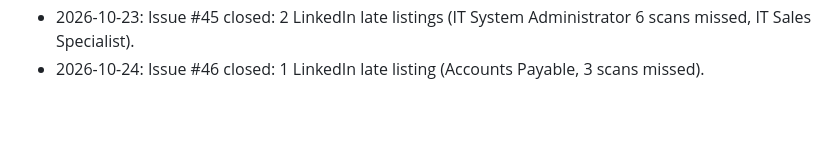
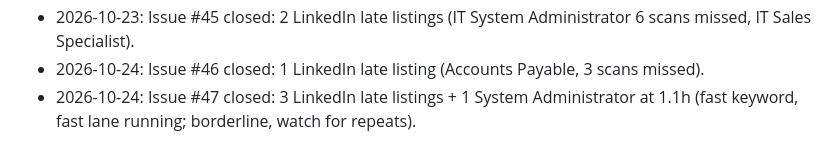
Before and after one commit to mohamedkhalaf0045-stack/job-alert, a Markdown page: docs/MEMORY.md, the part around the change. Drawn GitHub-style; blank space fills up the shorter version.

Commit message:
docs: record gap-monitor issue #47 outcome
Co-Authored-By: Claude Opus 5.5 <noreply@anthropic.com>
Claude-Session: https://claude.ai/code/session_01JWRBn5FuXTbpR3vJDoXWgb

```diff
--- a/docs/MEMORY.md
+++ b/docs/MEMORY.md
@@ -146,3 +146,4 @@ Open questions to owner: PR per stage? Still use `linux/`, Railway (`railway.tom
 - 2026-10-23: Issue #44 closed: 9 LinkedIn late listings (1-6 scans missed; loose IT Engineer/Infrastructure matches, 3 Azure posts in one batch).
 - 2026-10-23: Issue #45 closed: 2 LinkedIn late listings (IT System Administrator 6 scans missed, IT Sales Specialist).
 - 2026-10-24: Issue #46 closed: 1 LinkedIn late listing (Accounts Payable, 3 scans missed).
+- 2026-10-24: Issue #47 closed: 3 LinkedIn late listings + 1 System Administrator at 1.1h (fast keyword, fast lane running; borderline, watch for repeats).
```
